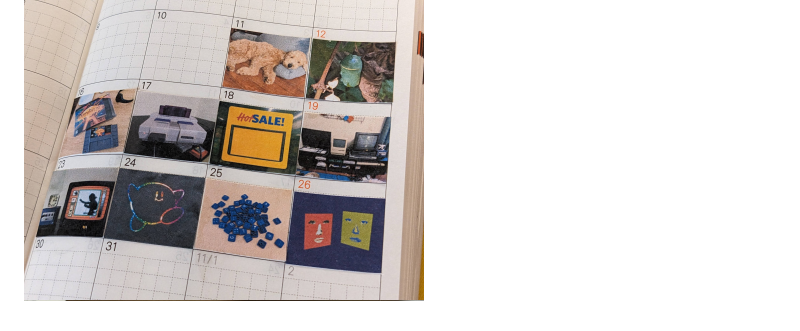
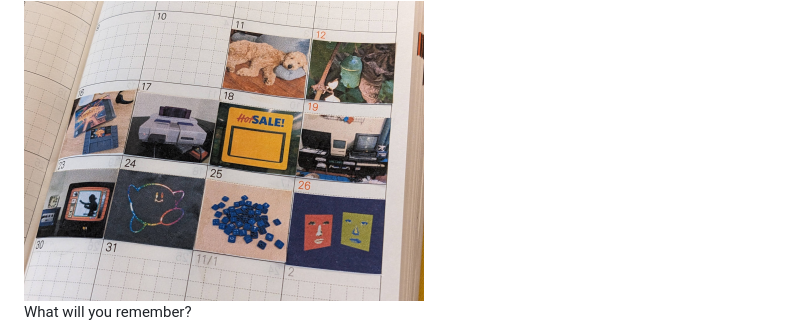
Before and after one commit to hunterirving/memori, a Markdown page: readme.md, the part around one of its changes. GitHub-like rendering.

```diff
--- a/readme.md
+++ b/readme.md
@@ -78,6 +78,9 @@ Use a hobby knife and a straightedge (or regular old scissors) to cut your image
 Then stick 'em down with a gluestick (or try printing with sticker paper):
 
 <img src="readme_images/spread.jpg" width=400px>
+
+What will you remember?
+
 <img src="readme_images/spread2.jpg" width=400px>
 
 ## disclaimer
```
Also changed, not shown: other parts of readme.md (+1 -1 lines).
